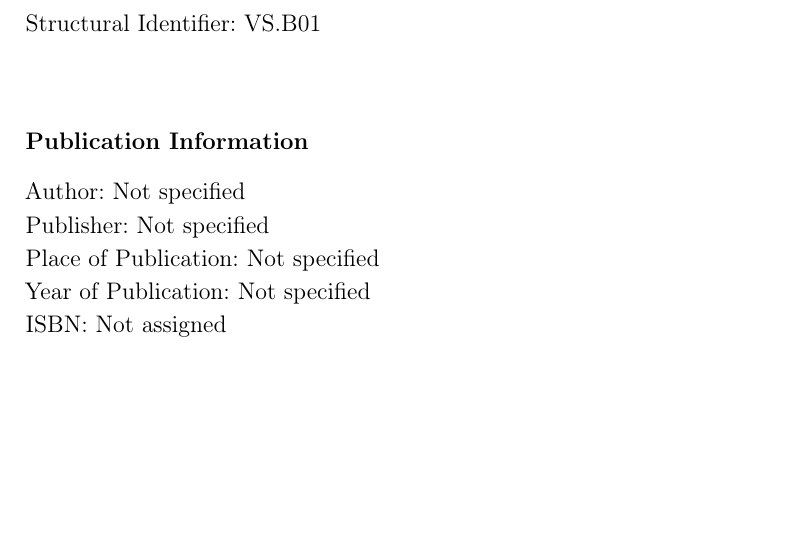
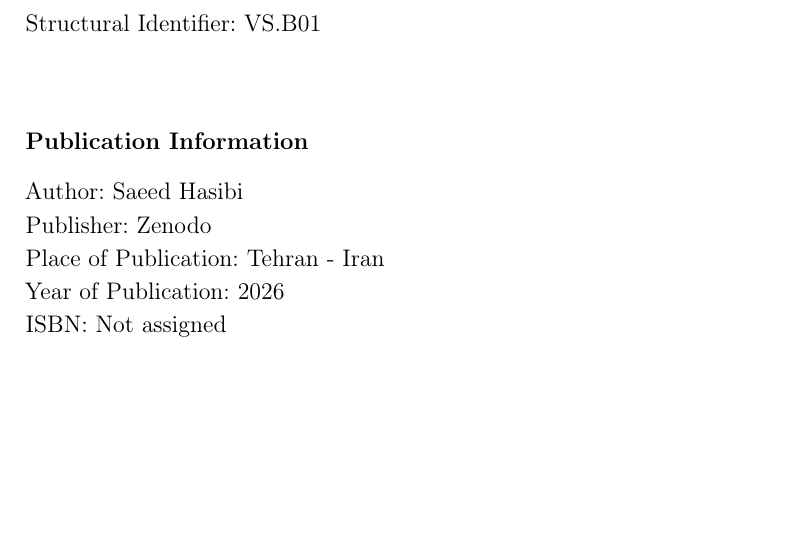
Before and after one commit to VIABILITY-FRAMEWORK/THE_PHILOSOPY_OF_VIABILITY_LIBRARY_PROJECT, a LaTeX thesis (VS.B01_ONTOLOGY_OF_VIABILITY/main.tex, which reads VS.B01_ONTOLOGY_OF_VIABILITY/1_FRONTMATTER/02_copyright_page.tex): part of page 2 of 84, cut so that both start at the same text. Compiled offline with pdfLaTeX.

Commit message:
Publication Information update

```diff
--- a/VS.B01_ONTOLOGY_OF_VIABILITY/1_FRONTMATTER/02_copyright_page.tex
+++ b/VS.B01_ONTOLOGY_OF_VIABILITY/1_FRONTMATTER/02_copyright_page.tex
@@ -44,16 +44,16 @@ Structural Identifier: \BookStructuralID
 \vspace{0.3cm}
 
 \noindent
-Author: Not specified
+Author: Saeed Hasibi
 
 \noindent
-Publisher: Not specified
+Publisher: Zenodo
 
 \noindent
-Place of Publication: Not specified
+Place of Publication: Tehran - Iran
 
 \noindent
-Year of Publication: Not specified
+Year of Publication: 2026
 
 \noindent
 ISBN: Not assigned
```
